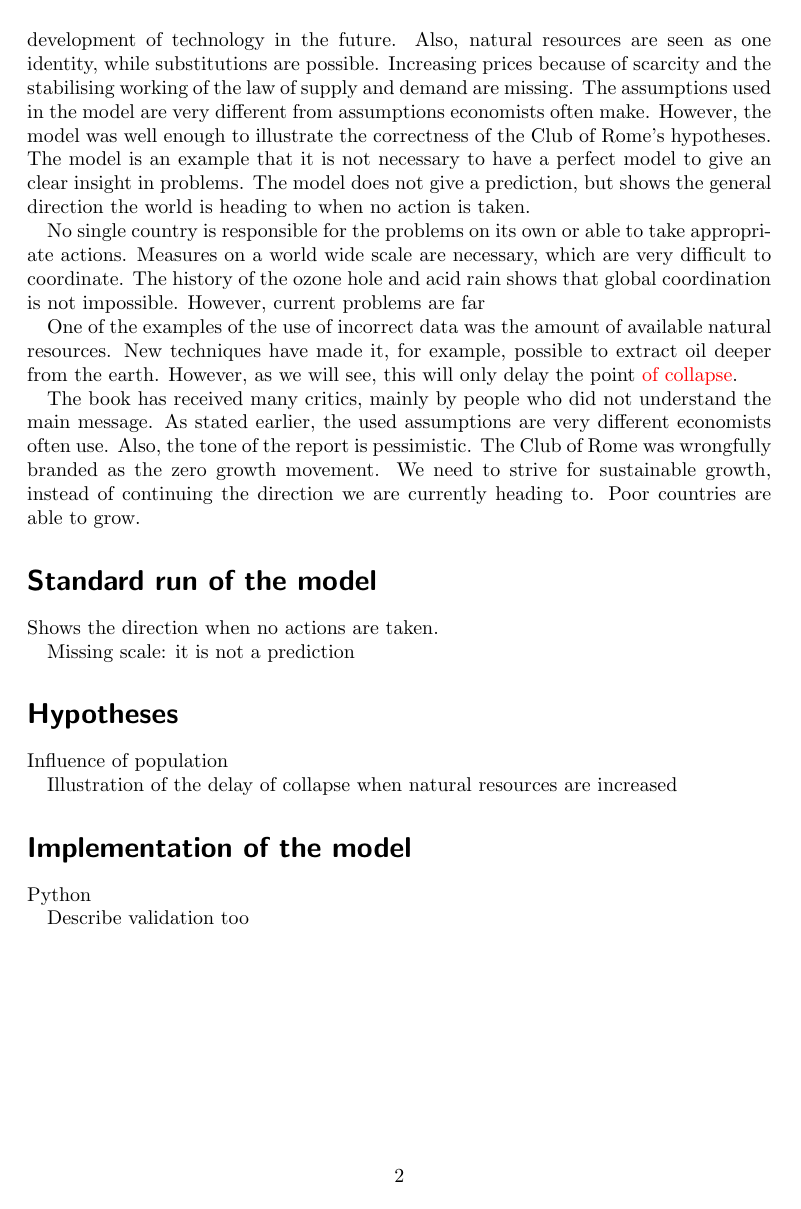
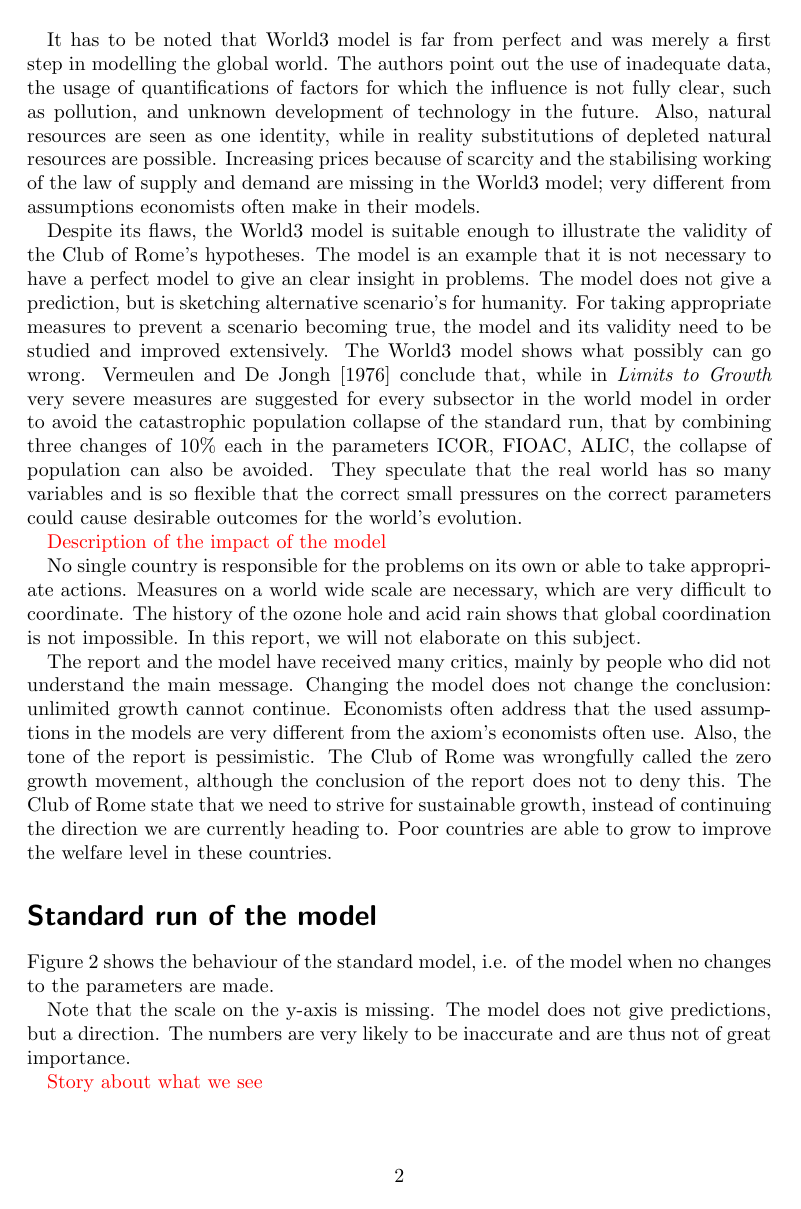
Before and after one commit to Marc-Went-VU/LimitOfGrowth, a LaTeX document (report.tex): page 2 of 3 before the commit and page 2 of 6 after it. The pictures show the PDF file report.pdf that the author committed with the source.

Commit message:
Verslag uitgebreid - nu ook bestanden

```diff
--- a/report.tex
+++ b/report.tex
@@ -18,5 +20,5 @@ This is our report the modelling and simulation project for the course Introduct
 
-The aim of the project is to perform a science project, which will be supported by a simulation study.
+For the simulation study, we will investigate the Club of Rome's World3 model, which models interactions between industrial growth, population, food production and pollution.
 
-\section*{Background of the model}
+\section*{Background of the model and its use}
 
@@ -26 +28,2 @@ The underlying model used in the study is the World3 model. It was the first mod
 
+It has to be noted that World3 model is far from perfect and was merely a first step in modelling the global world. The authors point out the use of inadequate data, the usage of quantifications of factors for which the influence is not fully clear, such as pollution, and unknown development of technology in the future. Also, natural resources are seen as one identity, while in reality substitutions of depleted natural resources are possible. Increasing prices because of scarcity and the stabilising working of the law of supply and demand are missing in the World3 model; very different from assumptions economists often make in their models.
@@ -28,5 +30,5 @@ The World3 model is far from perfect and was merely a first step in modelling th
 
-The World3 model is well enough to illustrate the validity of the Club of Rome's hypotheses. It is an example that it is not necessary to have a perfect model to give an clear insight in problems. The model does not give a prediction, but is sketching alternative for humanity. For taking appropiate measures to prevent collapse, the model and its validity need to be studied and improved extensively. The World3 model also shows what possibly can go wrong. \cite{vermeulen1976parameter} conclude that, while in \emph{Limits to Growth} very severe measures are suggested for every subsector in the world model in order to avoid the catastrophic population collapse of the standard run, that by combining three changes of 10\% each in the parameters ICOR, FIOAC, ALIC, the population collapse can also be avoided. They speculate that the real world has so many variables and is so flexible that the correct small pressures on the correct parameters could cause desirable outcomes for the world's evolution.
+Despite its flaws, the World3 model is suitable enough to illustrate the validity of the Club of Rome's hypotheses. The model is an example that it is not necessary to have a perfect model to give an clear insight in problems. The model does not give a prediction, but is sketching alternative scenario's for humanity. For taking appropriate measures to prevent a scenario becoming true, the model and its validity need to be studied and improved extensively. The World3 model shows what possibly can go wrong. \cite{vermeulen1976parameter} conclude that, while in \emph{Limits to Growth} very severe measures are suggested for every subsector in the world model in order to avoid the catastrophic population collapse of the standard run, that by combining three changes of 10\% each in the parameters ICOR, FIOAC, ALIC, the collapse of population can also be avoided. They speculate that the real world has so many variables and is so flexible that the correct small pressures on the correct parameters could cause desirable outcomes for the world's evolution.
 
-No single country is responsible for the problems on its own or able to take appropriate actions. Measures on a world wide scale are necessary, which are very difficult to coordinate. The history of the ozone hole and acid rain shows that global coordination is not impossible. However, current problems are far
+\textcolor{red}{Description of the impact of the model}
 
@@ -34,14 +36,18 @@ One of the examples of the use of incorrect data was the amount of available nat
 
-The book has received many critics, mainly by people who did not understand the main message. As stated earlier, the used assumptions are very different economists often use. Also, the tone of the report is pessimistic. The Club of Rome was wrongfully branded as the zero growth movement. We need to strive for sustainable growth, instead of continuing the direction we are currently heading to. Poor countries are able to grow.
+The report and the model have received many critics, mainly by people who did not understand the main message. Changing the model does not change the conclusion: unlimited growth cannot continue. Economists often address that the used assumptions in the models are very different from the axiom's economists often use. Also, the tone of the report is pessimistic. The Club of Rome was wrongfully called the zero growth movement, although the conclusion of the report does not to deny this. The Club of Rome state that we need to strive for sustainable growth, instead of continuing the direction we are currently heading to. Poor countries are able to grow to improve the welfare level in these countries.
 
 \section*{Standard run of the model}
 
-Shows the direction when no actions are taken.
+Figure \ref{standard-run} shows the behaviour of the standard model, i.e. of the model when no changes to the parameters are made.
 
-Missing scale: it is not a prediction
+\begin{figure}
+\centering
+\includegraphics[width=\textwidth]{./plaatjes/standard-run.png}
+\caption{Behaviour of the model in the standard run}
+\label{standard-run}
+\end{figure}
 
-\section*{Hypotheses}
+Note that the scale on the y-axis is missing. The model does not give predictions, but a direction. The numbers are very likely to be inaccurate and are thus not of great importance.
 
-Influence of population
+\textcolor{red}{Story about what we see}
 
-ICOR and FIOAC increased by 10\% and ALIC decreased by 10\%
@@ -49,0 +58 @@ Illustration of the delay of collapse when natural resources are increased
+\begin{itemize}
@@ -50,6 +62,20 @@ Illustration of the delay of collapse when natural resources are increased
+\end{itemize}
+
+Additionally, we will investigate behaviour of the model we find remarkable while varying parameters.
 
 \section*{Implementation of the model}
 
-Python
+The World3 model is an example of a model in the System dynamics formulation, which is based on feedback loops. Figure \ref{world3} An overview of the model and the interactions between the submodels. We included this to give an impression of the size of the model, not for details.
 
-Describe validation too
+\begin{figure}
+\centering
+\includegraphics[width=\textwidth]{./plaatjes/world3.png}
+\caption{Diagram of the world model from \cite{forresterworld}}
+\label{standard-run}
+\end{figure}
+
+The complete model consists of more than 150 differential equations. The original model is formulated in a special language called DYNAMO.
+
+We came very close to implement the model as described in \cite{thissen1978investigations} in Python. Here, the capital and resource subsectors are merged. However, eventually we did not succeed.
+
+*Sad story*
```
Also changed, not shown: bibliografie.bib (+6 -0 lines), report.pdf, report.tex (30 more changed lines), 1 other file.
